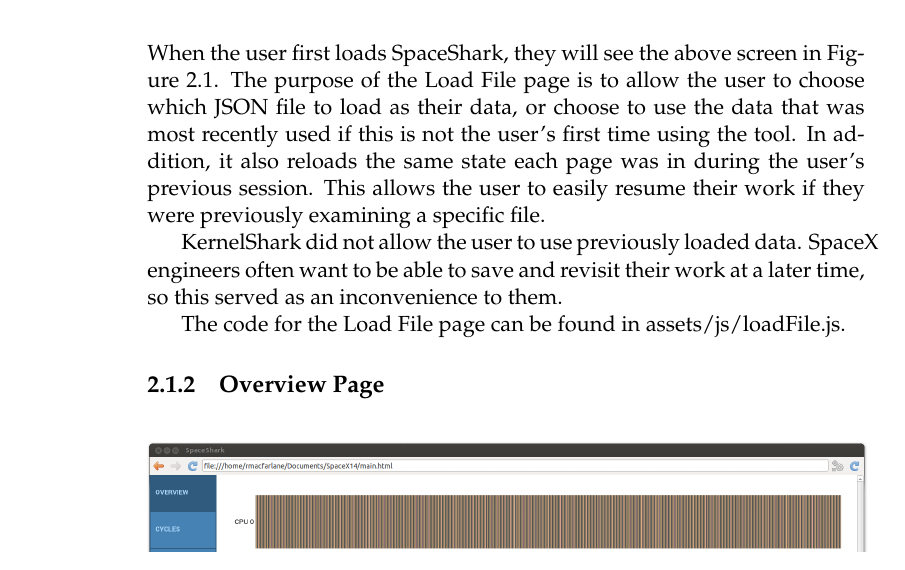
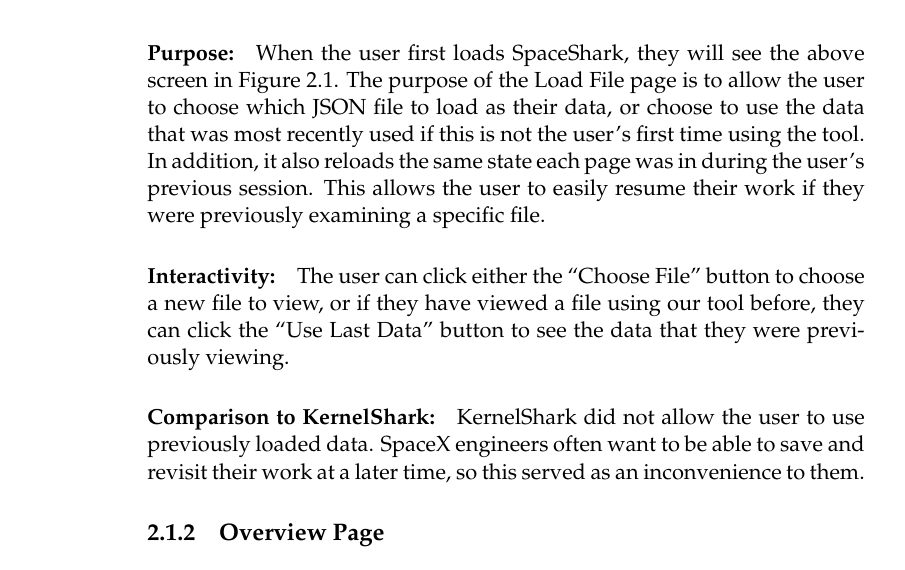
Before and after one commit to golden3point14/SpaceX14, a LaTeX thesis (latex/spacex-final-report.tex): part of page 10 of 47, cut so that both start at the same text. Compiled offline with pdfLaTeX.

Commit message:
added load file page info

```diff
--- a/latex/spacex-final-report.tex
+++ b/latex/spacex-final-report.tex
@@ -258,15 +258,20 @@
 display if no data has ever been loaded.}
   \end{figure}
 
+\paragraph{Purpose:}
 When the user first loads SpaceShark, they will see the above screen in Figure
 2.1. The purpose of the Load File page is to allow the user to choose which JSON file to load as their data,
 or choose to use the data that was most recently used if this is not the user's first time using
 the tool. In addition, it also reloads the same state each page was in during
 the user's previous session. This allows the user to easily resume their work if they were previously examining a specific file.
 
+\paragraph{Interactivity:}
+The user can click either the ``Choose File'' button to choose a new file to view, or if they have viewed a file using our tool before, they can click the ``Use Last Data'' button to see the data that they were previously viewing.
+
+\paragraph{Comparison to KernelShark:}
 KernelShark did not allow the user to use previously loaded data. SpaceX engineers often want to be able to save and revisit their work at a later time, so this served as an inconvenience to them.
 
-The code for the Load File page can be found in assets/js/loadFile.js.
+%The code for the Load File page can be found in assets/js/loadFile.js.
 
   \subsection{Overview Page}
 
```
